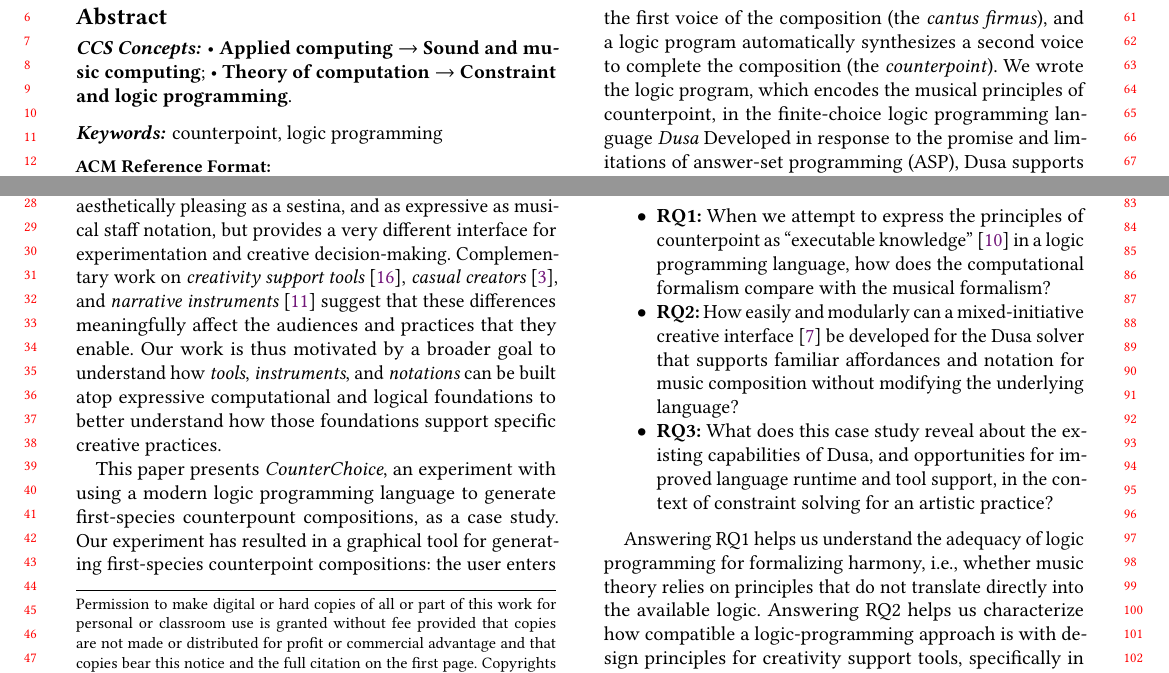
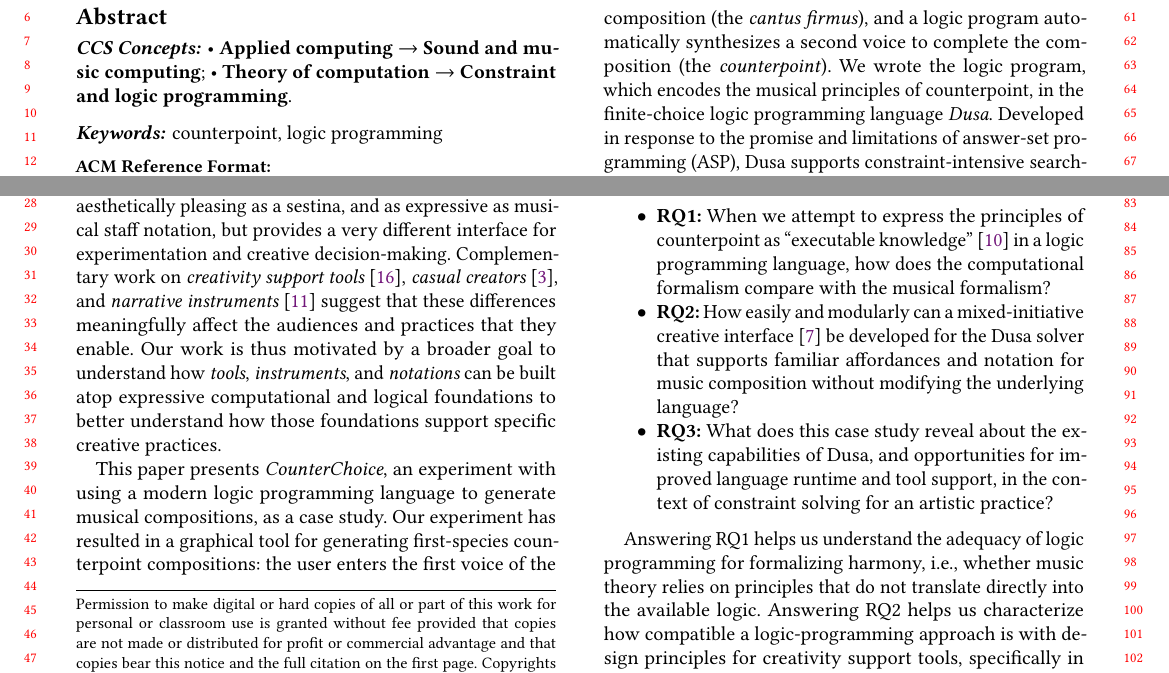
Before and after one commit to shonan233/counterchoice, a LaTeX paper (farm26/main.tex, which reads farm26/introduction.tex): two parts of page 1 of 8, joined at a grey line, cut so that both start at the same text. Compiled offline with pdfLaTeX.

Commit message:
intro typo fixes

```diff
--- a/farm26/introduction.tex
+++ b/farm26/introduction.tex
@@ -37,15 +37,14 @@ foundations support specific creative practices.
 
 
 This paper presents \emph{CounterChoice}, an experiment with
-using a modern logic programming language to generate first-species
-counterpount compositions, as a case study.
+using a modern logic programming language to generate musical compositions, as a case study.
 Our experiment has resulted in a graphical tool for generating
 first-species counterpoint compositions: the user enters the first voice of
 the composition (the \emph{cantus firmus}), and a logic program
 automatically synthesizes a second voice to complete the composition (the
 \emph{counterpoint}). We wrote the logic program, which encodes the musical
 principles of counterpoint, in the finite-choice logic programming language
-\emph{Dusa} Developed in response to the promise and limitations of
+\emph{Dusa}. Developed in response to the promise and limitations of
 answer-set programming (ASP), Dusa supports constraint-intensive
 search-based generative problems like counterpoint composition, but it is
 so new that it lacks established demonstrator applications.  Counterpoint
```
